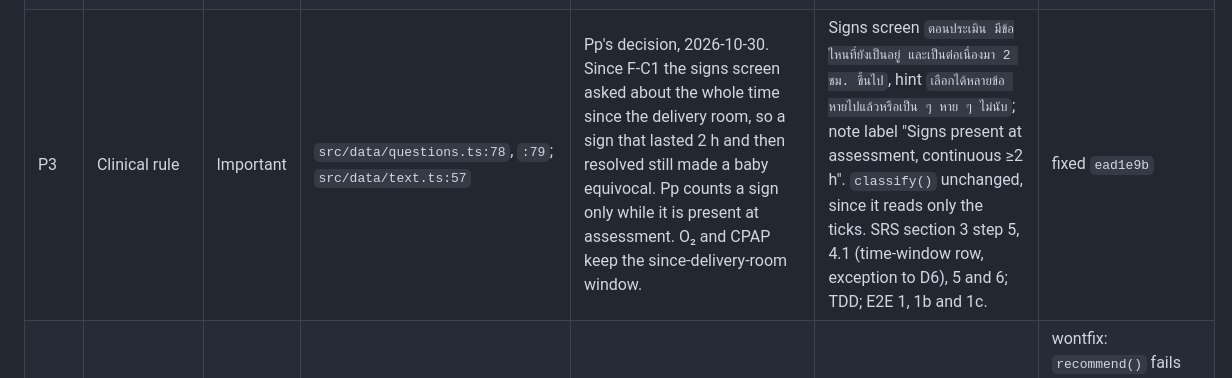
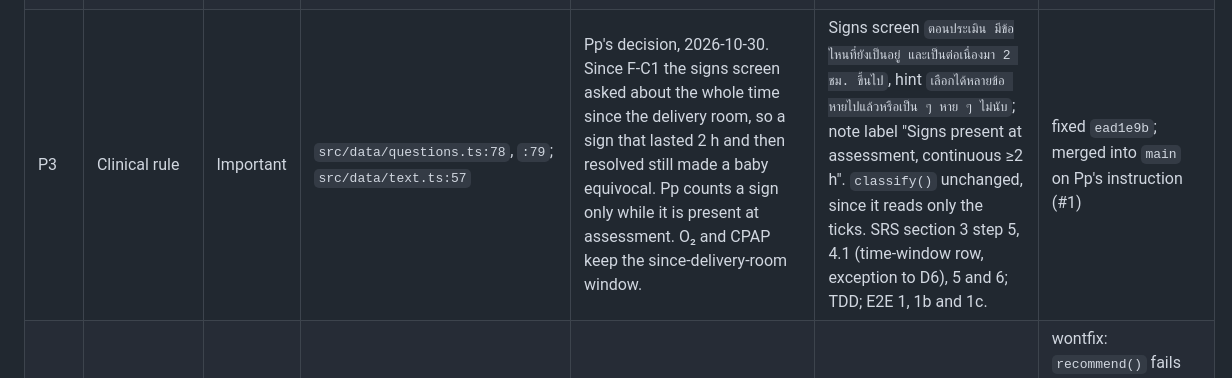
Before and after one commit to valhalla-health/eos-abx-gate, a Markdown page: docs/CODE_REVIEW.md, the part around the change. Rendered like a GitHub page.

Commit message:
docs: mark P3 merged into main on Pp's instruction
Co-Authored-By: Claude Opus 5.5 <noreply@anthropic.com>

```diff
--- a/docs/CODE_REVIEW.md
+++ b/docs/CODE_REVIEW.md
@@ -87,7 +87,7 @@ I6 is N10.
 | F-O2 | Security | Minor | git history (every commit) | Every commit's author email is Pp's personal Gmail address; a public repo publishes it. | A GitHub noreply address in `git config user.email`, and a history rewrite before the first push (Pp's call). | fixed in the public release: Pp chose one commit with the GitHub noreply address, 2026-10-30 |
 | P1 | Clinical rule | Important | `src/logic/classify.ts:34`, `:49`; `src/data/questions.ts:74`, `:86` | Pp's decision, 2026-10-29. The signs added up intermittent time (SRS 4.1 "cumulative, intermittent counts", from Kaiser's note), so signs that came and went for 2 h in total made a baby equivocal. Pp counts only continuous time, and a sign may be ticked only once it has lasted long enough. | The signs screen asks for signs continuous for 2 h or more (hint: เป็น ๆ หาย ๆ ไม่นับ). One sign asks whether it reached 4 h continuously; two or more are equivocal at once; no sign is well with a 2 h re-check. `twoParamsGe2h`, `anyParamGe4h` and `manyParamsOne4h` removed. The note's signs line says the signs were continuous ≥2 h and, for one sign, whether it reached 4 h. SRS D6, section 3 step 5, 4.1, 5 and 6; E2E 1, 1b, 1c, 2 and 10. | fixed `07d48c5` |
 | P2 | Readability | Minor | `src/ui/render.ts:135`; `src/logic/recommend.ts:48`; `src/data/text.ts:48`, `:127` | Pp's answers, 2026-10-30, to three questions left by Task 15. The 4 h screen did not say which sign it asked about. The one-sign re-check line named only that sign, though a second sign lasting 2 h also makes the baby equivocal. A well baby given ABX for confirmed Triple I still saw "ถ้ามีอาการ ... ให้เปิดหน้านี้ใหม่", which can change nothing. | The 4 h screen shows the ticked sign in bold under its title. `signsAt4h` reads `ถ้าอาการนี้ต่อเนื่องครบ 4 ชม. หรือมีอาการอีกข้อต่อเนื่องครบ 2 ชม. ให้เปิดหน้านี้ใหม่` (note: "... or a second sign lasts 2 h continuously"). `recommend()` drops every re-check when a well baby's action is ABX. SRS section 3 steps 5 and 8; E2E 1b, 1c and 5. | fixed `3c27c3e` |
-| P3 | Clinical rule | Important | `src/data/questions.ts:78`, `:79`; `src/data/text.ts:57` | Pp's decision, 2026-10-30. Since F-C1 the signs screen asked about the whole time since the delivery room, so a sign that lasted 2 h and then resolved still made a baby equivocal. Pp counts a sign only while it is present at assessment. O₂ and CPAP keep the since-delivery-room window. | Signs screen `ตอนประเมิน มีข้อไหนที่ยังเป็นอยู่ และเป็นต่อเนื่องมา 2 ชม. ขึ้นไป`, hint `เลือกได้หลายข้อ หายไปแล้วหรือเป็น ๆ หาย ๆ ไม่นับ`; note label "Signs present at assessment, continuous ≥2 h". `classify()` unchanged, since it reads only the ticks. SRS section 3 step 5, 4.1 (time-window row, exception to D6), 5 and 6; TDD; E2E 1, 1b and 1c. | fixed `ead1e9b` |
+| P3 | Clinical rule | Important | `src/data/questions.ts:78`, `:79`; `src/data/text.ts:57` | Pp's decision, 2026-10-30. Since F-C1 the signs screen asked about the whole time since the delivery room, so a sign that lasted 2 h and then resolved still made a baby equivocal. Pp counts a sign only while it is present at assessment. O₂ and CPAP keep the since-delivery-room window. | Signs screen `ตอนประเมิน มีข้อไหนที่ยังเป็นอยู่ และเป็นต่อเนื่องมา 2 ชม. ขึ้นไป`, hint `เลือกได้หลายข้อ หายไปแล้วหรือเป็น ๆ หาย ๆ ไม่นับ`; note label "Signs present at assessment, continuous ≥2 h". `classify()` unchanged, since it reads only the ticks. SRS section 3 step 5, 4.1 (time-window row, exception to D6), 5 and 6; TDD; E2E 1, 1b and 1c. | fixed `ead1e9b`; merged into `main` on Pp's instruction (#1) |
 | C1 | Bug | Minor | `src/logic/kaiser.ts:71` | `band(NaN)` returns `'observe'`. | None. | wontfix: `recommend()` fails closed to `kaiserUnavailable` before `band()` for any non-finite risk |
 | C2 | Code Smell | Minor | `tests/unit/kaiser.test.ts:19` | The intercept tests cannot tell the site table from the formula: both give 57.9 at 0.5/1000. | None. | wontfix: the 20 site cases are the real check |
 | C3 | Bug | Minor | `src/ui/render.ts:42` | Keyboard and screen-reader focus was lost on each screen change. | None. | wontfix: fixed in Task 8 (`6618931`), the new screen's h1 takes focus |
```
